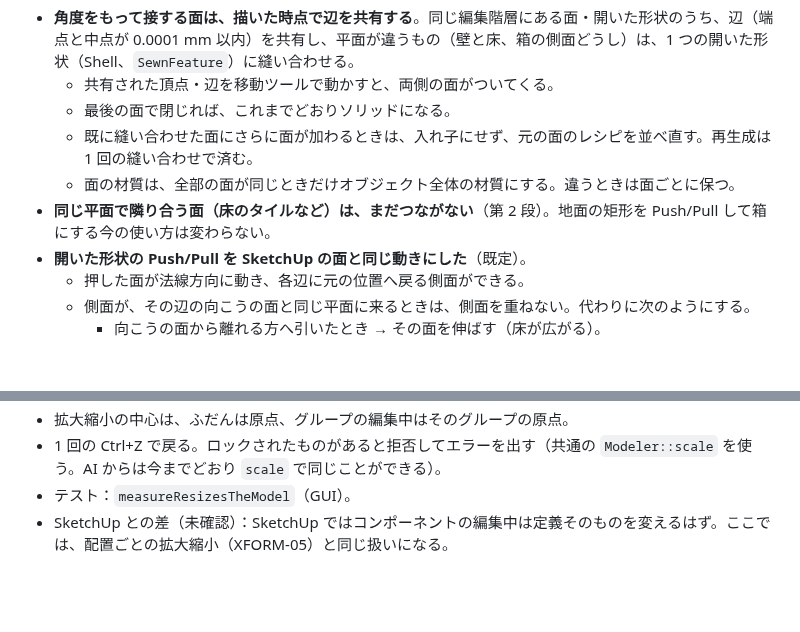
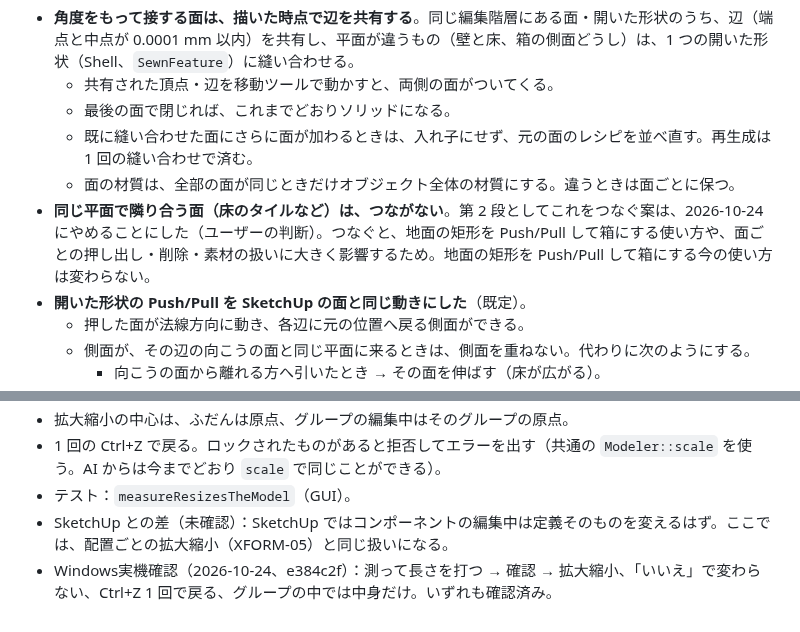
Before and after one commit to higeotoko/sketchBRep, a Markdown page: docs/18_sketchup_diffs.md, 2 parts joined by grey strips. GitHub-like rendering; blank space fills up the shorter version.

Commit message:
Docs: tape-measure resize confirmed on Windows; edge sharing stage 2 dropped
Co-Authored-By: Claude Opus 5.5 <noreply@anthropic.com>
Claude-Session: https://claude.ai/code/session_01QmFzFxA85U3bv4PZreSyCD

```diff
--- a/docs/18_sketchup_diffs.md
+++ b/docs/18_sketchup_diffs.md
@@ -628,7 +628,7 @@ DPI 100%・150%・200%（`QT_SCALE_FACTOR`）でのスクリーンショット
   - 最後の面で閉じれば、これまでどおりソリッドになる。
   - 既に縫い合わせた面にさらに面が加わるときは、入れ子にせず、元の面のレシピを並べ直す。再生成は 1 回の縫い合わせで済む。
   - 面の材質は、全部の面が同じときだけオブジェクト全体の材質にする。違うときは面ごとに保つ。
-- **同じ平面で隣り合う面（床のタイルなど）は、まだつながない**（第 2 段）。地面の矩形を Push/Pull して箱にする今の使い方は変わらない。
+- **同じ平面で隣り合う面（床のタイルなど）は、つながない**。第 2 段としてこれをつなぐ案は、2026-10-24 にやめることにした（ユーザーの判断）。つなぐと、地面の矩形を Push/Pull して箱にする使い方や、面ごとの押し出し・削除・素材の扱いに大きく影響するため。地面の矩形を Push/Pull して箱にする今の使い方は変わらない。
 - **開いた形状の Push/Pull を SketchUp の面と同じ動きにした**（既定）。
   - 押した面が法線方向に動き、各辺に元の位置へ戻る側面ができる。
   - 側面が、その辺の向こうの面と同じ平面に来るときは、側面を重ねない。代わりに次のようにする。
@@ -847,3 +847,4 @@ DPI 100%・150%・200%（`QT_SCALE_FACTOR`）でのスクリーンショット
 - 1 回の Ctrl+Z で戻る。ロックされたものがあると拒否してエラーを出す（共通の `Modeler::scale` を使う。AI からは今までどおり `scale` で同じことができる）。
 - テスト：`measureResizesTheModel`（GUI）。
 - SketchUp との差（未確認）：SketchUp ではコンポーネントの編集中は定義そのものを変えるはず。ここでは、配置ごとの拡大縮小（XFORM-05）と同じ扱いになる。
+- Windows実機確認（2026-10-24、e384c2f）：測って長さを打つ → 確認 → 拡大縮小、「いいえ」で変わらない、Ctrl+Z 1 回で戻る、グループの中では中身だけ。いずれも確認済み。
```
